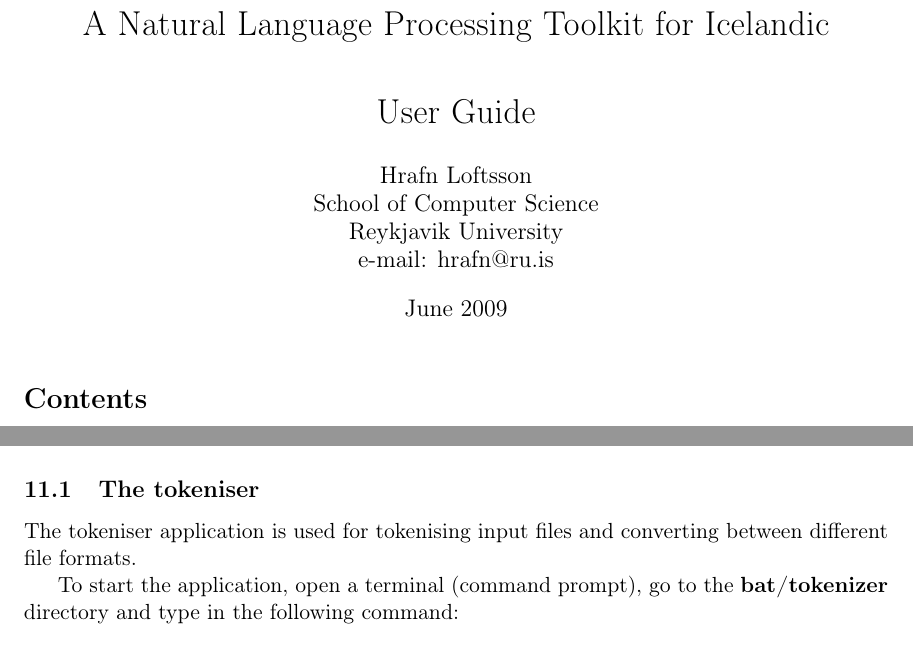
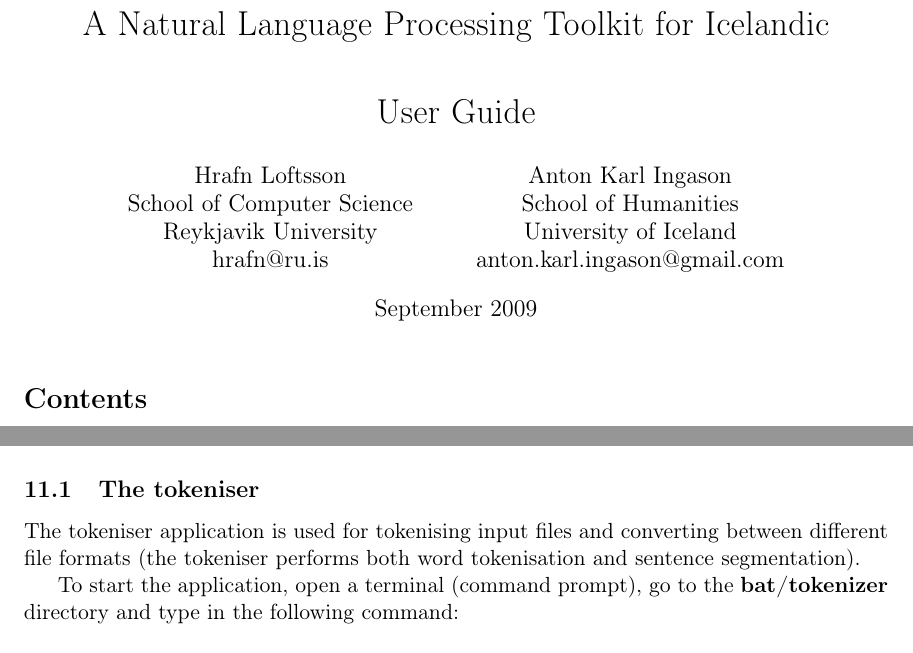
Before and after one commit to hrafnl/icenlp, a LaTeX document (doc/IceNLP.tex): two parts of pages 1 and 11 of 23, joined at a grey line, cut so that both start at the same text. Compiled offline with pdfLaTeX.

Commit message:
Updated IceNLP.tex
git-svn-id: svn://svn.code.sf.net/p/icenlp/code@524 ea662450-206c-40bb-b37a-5b5cf4d83bb5

```diff
--- a/doc/IceNLP.tex
+++ b/doc/IceNLP.tex
@@ -22,13 +22,18 @@
 \author{Hrafn Loftsson \\
         School of Computer Science \\
         Reykjavik University \\
-        e-mail: hrafn@ru.is \\
-        }
+        hrafn@ru.is
+\and
+	Anton Karl Ingason \\
+	School of Humanities \\
+	University of Iceland \\
+	anton.karl.ingason@gmail.com \\
+}
 
 \begin{document}
 \hyphenation{Ice-Tagger Ice-Morphy Reykja-vik}
 \label{firstpage}
-\date{June 2009}
+\date{September 2009}
 \maketitle
 \tableofcontents
 \newpage
@@ -384,7 +389,7 @@
 In this section, usage of the individual tools on Linux is described. For running on Windows, please use .bat files instead of .sh files.
 \subsection{The tokeniser}
 \label{sec:tok}
-The tokeniser application is used for tokenising input files and converting between different file formats.
+The tokeniser application is used for tokenising input files and converting between different file formats (the tokeniser performs both word tokenisation and sentence segmentation).
 
 To start the application, open a terminal (command prompt), go to the \textbf{bat/tokenizer} directory and type in the following command:\\ \\
 %\begin{center}
```
Also changed, not shown: doc/IceNLP.tex (8 more changed lines).
